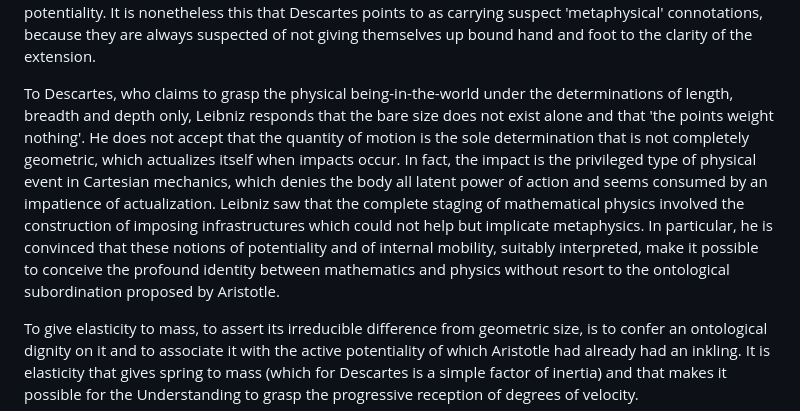
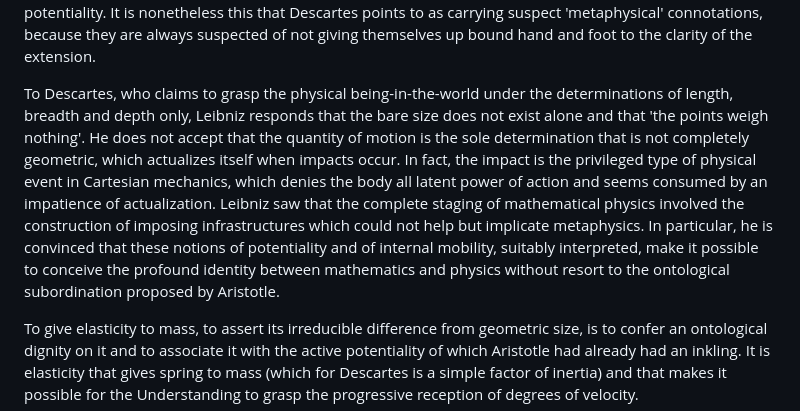
Before and after one commit to ourlighthouse/figuring-space, a Markdown page: Chatelet - Figuring Space - Ch 1.md, the part around the change. Drawn GitHub-style.

```diff
--- a/Chatelet - Figuring Space - Ch 1.md
+++ b/Chatelet - Figuring Space - Ch 1.md
@@ -52,7 +52,7 @@ It would not be exaggerated to hold that the discoveries of Avicenna and Aegidiu
 
 The significance of this did not escape Leibniz: the devices for unfolding spectra must be an integral part of a mechanics that, because it does not disregard potentialities, does not allow itself to be subordinated to geometry. Being elastic, mass gives some spring to things; one cannot simply swallow it up in a kinematics as Descartes did. This is probably what Leibniz most reproaches him for: having reduced the Galilean project to a description of impacts and transference of impulses. This project certainly had the ambition of conceiving the world of bodies as a geometric *universum*, but also, and before all else, of grasping in a single intuition the emergence of the concepts of geometry and that of the acts of material filling and connections of causality. This last requirement certainly does not imply &mdash; quite the contrary &mdash; the elimination of all potentiality. It is nonetheless this that Descartes points to as carrying suspect 'metaphysical' connotations, because they are always suspected of not giving themselves up bound hand and foot to the clarity of the extension.
 
-To Descartes, who claims to grasp the physical being-in-the-world under the determinations of length, breadth and depth only, Leibniz responds that the bare size does not exist alone and that 'the points weight nothing'. He does not accept that the quantity of motion is the sole determination that is not completely geometric, which actualizes itself when impacts occur. In fact, the impact is the privileged type of physical event in Cartesian mechanics, which denies the body all latent power of action and seems consumed by an impatience of actualization. Leibniz saw that the complete staging of mathematical physics involved the construction of imposing infrastructures which could not help but implicate metaphysics. In particular, he is convinced that these notions of potentiality and of internal mobility, suitably interpreted, make it possible to conceive the profound identity between mathematics and physics without resort to the ontological subordination proposed by Aristotle.
+To Descartes, who claims to grasp the physical being-in-the-world under the determinations of length, breadth and depth only, Leibniz responds that the bare size does not exist alone and that 'the points weigh nothing'. He does not accept that the quantity of motion is the sole determination that is not completely geometric, which actualizes itself when impacts occur. In fact, the impact is the privileged type of physical event in Cartesian mechanics, which denies the body all latent power of action and seems consumed by an impatience of actualization. Leibniz saw that the complete staging of mathematical physics involved the construction of imposing infrastructures which could not help but implicate metaphysics. In particular, he is convinced that these notions of potentiality and of internal mobility, suitably interpreted, make it possible to conceive the profound identity between mathematics and physics without resort to the ontological subordination proposed by Aristotle.
 
 To give elasticity to mass, to assert its irreducible difference from geometric size, is to confer an ontological dignity on it and to associate it with the active potentiality of which Aristotle had already had an inkling. It is elasticity that gives spring to mass (which for Descartes is a simple factor of inertia) and that makes it possible for the Understanding to grasp the progressive reception of degrees of velocity.
 
```
